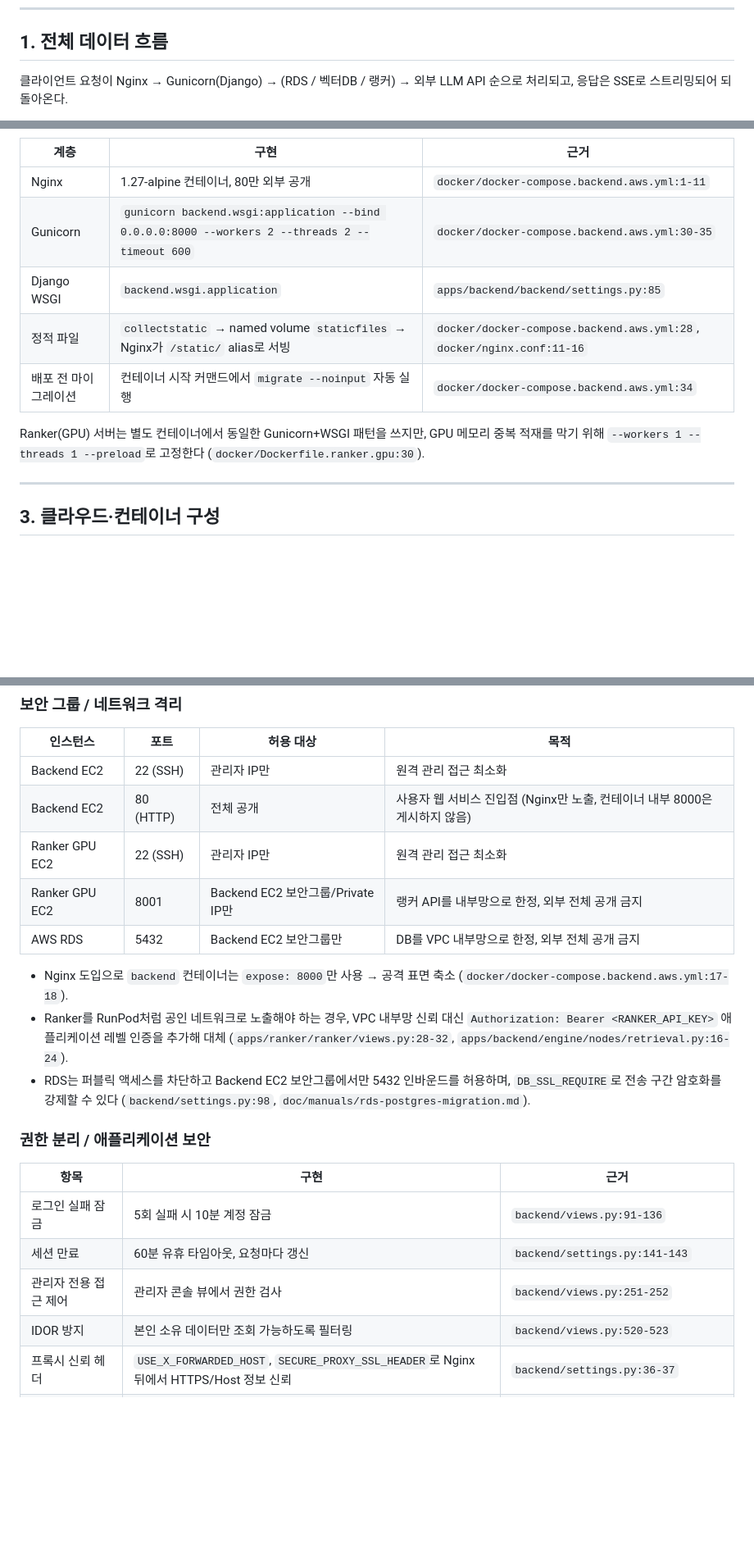
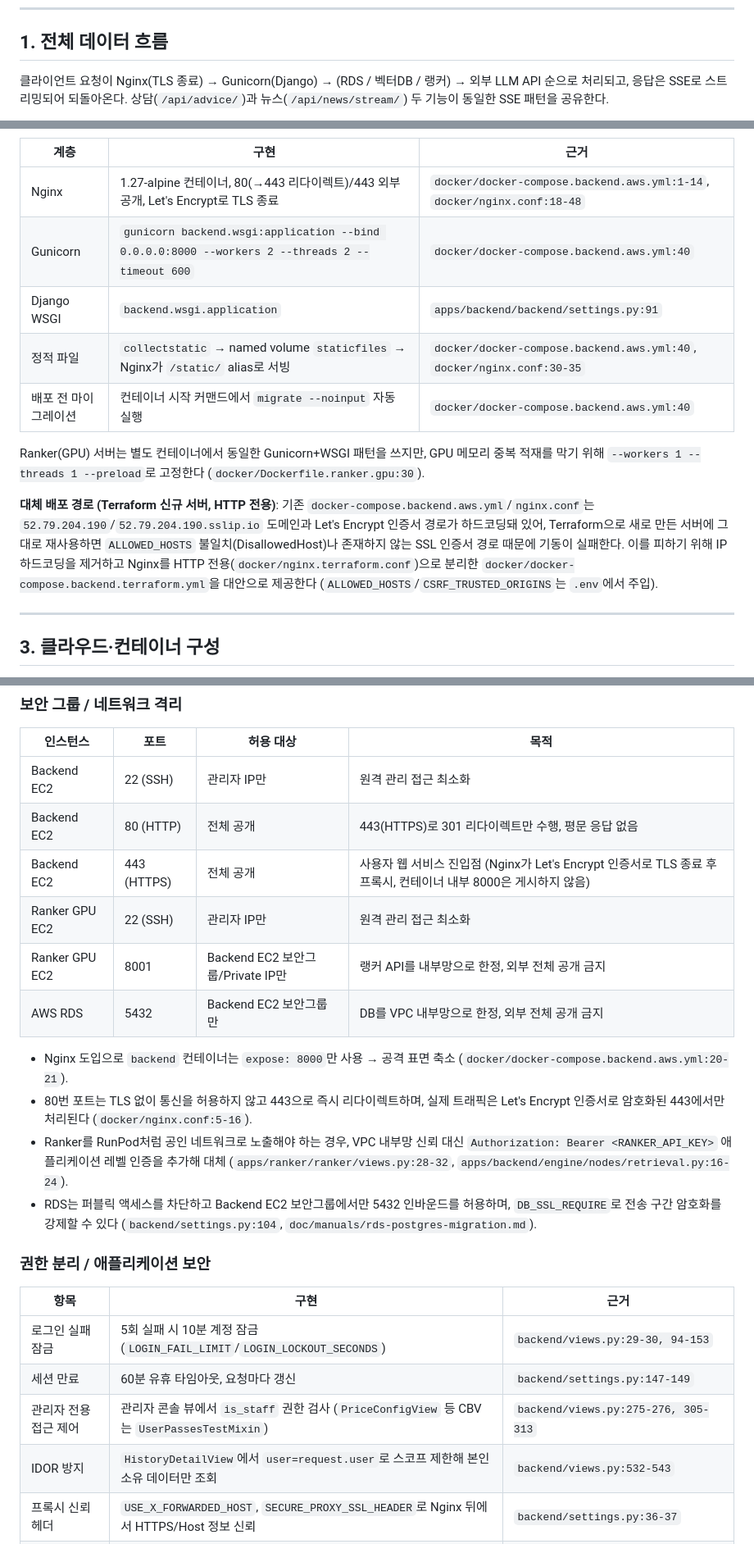
Before and after one commit to hijun318-eng/law_project2, a Markdown page: doc/시스템_구성도.md, 3 parts joined by grey strips. Shown at 82% size. Drawn GitHub-style; blank space fills up the shorter version.

````diff
--- a/doc/시스템_구성도.md
+++ b/doc/시스템_구성도.md
@@ -17,7 +17,7 @@
 
 ## 1. 전체 데이터 흐름
 
-클라이언트 요청이 Nginx → Gunicorn(Django) → (RDS / 벡터DB / 랭커) → 외부 LLM API 순으로 처리되고, 응답은 SSE로 스트리밍되어 되돌아온다.
+클라이언트 요청이 Nginx(TLS 종료) → Gunicorn(Django) → (RDS / 벡터DB / 랭커) → 외부 LLM API 순으로 처리되고, 응답은 SSE로 스트리밍되어 되돌아온다. 상담(`/api/advice/`)과 뉴스(`/api/news/stream/`) 두 기능이 동일한 SSE 패턴을 공유한다.
 
 ```mermaid
 flowchart LR
@@ -85,13 +86,15 @@ sequenceDiagram
 
 | 계층 | 구현 | 근거 |
 |---|---|---|
-| Nginx | 1.27-alpine 컨테이너, 80만 외부 공개 | `docker/docker-compose.backend.aws.yml:1-11` |
-| Gunicorn | `gunicorn backend.wsgi:application --bind 0.0.0.0:8000 --workers 2 --threads 2 --timeout 600` | `docker/docker-compose.backend.aws.yml:30-35` |
-| Django WSGI | `backend.wsgi.application` | `apps/backend/backend/settings.py:85` |
-| 정적 파일 | `collectstatic` → named volume `staticfiles` → Nginx가 `/static/` alias로 서빙 | `docker/docker-compose.backend.aws.yml:28`, `docker/nginx.conf:11-16` |
-| 배포 전 마이그레이션 | 컨테이너 시작 커맨드에서 `migrate --noinput` 자동 실행 | `docker/docker-compose.backend.aws.yml:34` |
+| Nginx | 1.27-alpine 컨테이너, 80(→443 리다이렉트)/443 외부 공개, Let's Encrypt로 TLS 종료 | `docker/docker-compose.backend.aws.yml:1-14`, `docker/nginx.conf:18-48` |
+| Gunicorn | `gunicorn backend.wsgi:application --bind 0.0.0.0:8000 --workers 2 --threads 2 --timeout 600` | `docker/docker-compose.backend.aws.yml:40` |
+| Django WSGI | `backend.wsgi.application` | `apps/backend/backend/settings.py:91` |
+| 정적 파일 | `collectstatic` → named volume `staticfiles` → Nginx가 `/static/` alias로 서빙 | `docker/docker-compose.backend.aws.yml:40`, `docker/nginx.conf:30-35` |
+| 배포 전 마이그레이션 | 컨테이너 시작 커맨드에서 `migrate --noinput` 자동 실행 | `docker/docker-compose.backend.aws.yml:40` |
 
 Ranker(GPU) 서버는 별도 컨테이너에서 동일한 Gunicorn+WSGI 패턴을 쓰지만, GPU 메모리 중복 적재를 막기 위해 `--workers 1 --threads 1 --preload`로 고정한다 (`docker/Dockerfile.ranker.gpu:30`).
+
+**대체 배포 경로 (Terraform 신규 서버, HTTP 전용)**: 기존 `docker-compose.backend.aws.yml`/`nginx.conf`는 `52.79.204.190`/`52.79.204.190.sslip.io` 도메인과 Let's Encrypt 인증서 경로가 하드코딩돼 있어, Terraform으로 새로 만든 서버에 그대로 재사용하면 `ALLOWED_HOSTS` 불일치(DisallowedHost)나 존재하지 않는 SSL 인증서 경로 때문에 기동이 실패한다. 이를 피하기 위해 IP 하드코딩을 제거하고 Nginx를 HTTP 전용(`docker/nginx.terraform.conf`)으로 분리한 `docker/docker-compose.backend.terraform.yml`을 대안으로 제공한다 (`ALLOWED_HOSTS`/`CSRF_TRUSTED_ORIGINS`는 `.env`에서 주입).
 
 ---
 
@@ -162,23 +169,25 @@ flowchart TB
 | 인스턴스 | 포트 | 허용 대상 | 목적 |
 |---|---|---|---|
 | Backend EC2 | 22 (SSH) | 관리자 IP만 | 원격 관리 접근 최소화 |
-| Backend EC2 | 80 (HTTP) | 전체 공개 | 사용자 웹 서비스 진입점 (Nginx만 노출, 컨테이너 내부 8000은 게시하지 않음) |
+| Backend EC2 | 80 (HTTP) | 전체 공개 | 443(HTTPS)로 301 리다이렉트만 수행, 평문 응답 없음 |
+| Backend EC2 | 443 (HTTPS) | 전체 공개 | 사용자 웹 서비스 진입점 (Nginx가 Let's Encrypt 인증서로 TLS 종료 후 프록시, 컨테이너 내부 8000은 게시하지 않음) |
 | Ranker GPU EC2 | 22 (SSH) | 관리자 IP만 | 원격 관리 접근 최소화 |
 | Ranker GPU EC2 | 8001 | Backend EC2 보안그룹/Private IP만 | 랭커 API를 내부망으로 한정, 외부 전체 공개 금지 |
 | AWS RDS | 5432 | Backend EC2 보안그룹만 | DB를 VPC 내부망으로 한정, 외부 전체 공개 금지 |
 
-- Nginx 도입으로 `backend` 컨테이너는 `expose: 8000`만 사용 → 공격 표면 축소 (`docker/docker-compose.backend.aws.yml:17-18`).
+- Nginx 도입으로 `backend` 컨테이너는 `expose: 8000`만 사용 → 공격 표면 축소 (`docker/docker-compose.backend.aws.yml:20-21`).
+- 80번 포트는 TLS 없이 통신을 허용하지 않고 443으로 즉시 리다이렉트하며, 실제 트래픽은 Let's Encrypt 인증서로 암호화된 443에서만 처리된다 (`docker/nginx.conf:5-16`).
 - Ranker를 RunPod처럼 공인 네트워크로 노출해야 하는 경우, VPC 내부망 신뢰 대신 `Authorization: Bearer <RANKER_API_KEY>` 애플리케이션 레벨 인증을 추가해 대체 (`apps/ranker/ranker/views.py:28-32`, `apps/backend/engine/nodes/retrieval.py:16-24`).
-- RDS는 퍼블릭 액세스를 차단하고 Backend EC2 보안그룹에서만 5432 인바운드를 허용하며, `DB_SSL_REQUIRE`로 전송 구간 암호화를 강제할 수 있다 (`backend/settings.py:98`, `doc/manuals/rds-postgres-migration.md`).
+- RDS는 퍼블릭 액세스를 차단하고 Backend EC2 보안그룹에서만 5432 인바운드를 허용하며, `DB_SSL_REQUIRE`로 전송 구간 암호화를 강제할 수 있다 (`backend/settings.py:104`, `doc/manuals/rds-postgres-migration.md`).
 
 ### 권한 분리 / 애플리케이션 보안
 
 | 항목 | 구현 | 근거 |
 |---|---|---|
-| 로그인 실패 잠금 | 5회 실패 시 10분 계정 잠금 | `backend/views.py:91-136` |
-| 세션 만료 | 60분 유휴 타임아웃, 요청마다 갱신 | `backend/settings.py:141-143` |
-| 관리자 전용 접근 제어 | 관리자 콘솔 뷰에서 권한 검사 | `backend/views.py:251-252` |
-| IDOR 방지 | 본인 소유 데이터만 조회 가능하도록 필터링 | `backend/views.py:520-523` |
+| 로그인 실패 잠금 | 5회 실패 시 10분 계정 잠금 (`LOGIN_FAIL_LIMIT`/`LOGIN_LOCKOUT_SECONDS`) | `backend/views.py:29-30, 94-153` |
+| 세션 만료 | 60분 유휴 타임아웃, 요청마다 갱신 | `backend/settings.py:147-149` |
+| 관리자 전용 접근 제어 | 관리자 콘솔 뷰에서 `is_staff` 권한 검사 (`PriceConfigView` 등 CBV는 `UserPassesTestMixin`) | `backend/views.py:275-276, 305-313` |
+| IDOR 방지 | `HistoryDetailView`에서 `user=request.user`로 스코프 제한해 본인 소유 데이터만 조회 | `backend/views.py:532-543` |
 | 프록시 신뢰 헤더 | `USE_X_FORWARDED_HOST`, `SECURE_PROXY_SSL_HEADER`로 Nginx 뒤에서 HTTPS/Host 정보 신뢰 | `backend/settings.py:36-37` |
 | 시크릿 관리 | `.env` + `python-decouple` 환경변수 분리, `.env.example` 템플릿화 | `backend/settings.py:14, 25, 28` |
 | 마이크로서비스 간 인증 | Ranker API에 Bearer 토큰 검증 (공인망 노출 시) | `apps/ranker/ranker/views.py:28-32` |
````
Also changed, not shown: other parts of doc/시스템_구성도.md (+20 -15 lines), doc/개발된_LLM_연동_웹_애플리케이션.md (+36 -36 lines).
